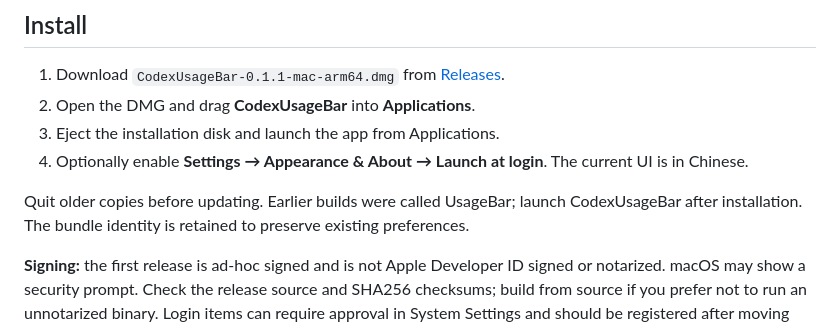
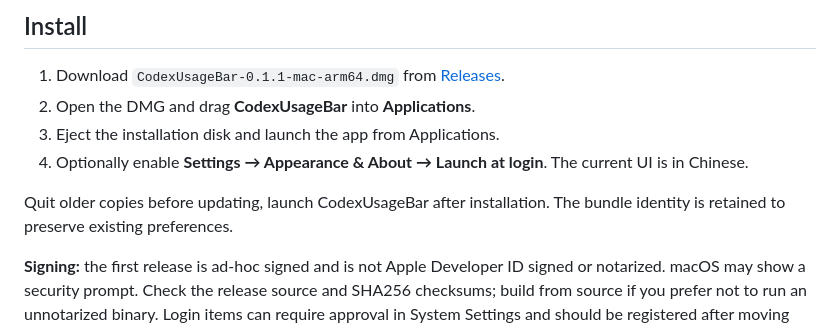
Before and after one commit to 1078302479/codex-usage-bar, a Markdown page: README.en.md, the part around the change. Rendered like a GitHub page.

Commit message:
Clarify update instructions in README
Reworded instructions for quitting older copies before updating.

```diff
--- a/README.en.md
+++ b/README.en.md
@@ -81,7 +81,7 @@ No Intel binary is provided and Intel hardware has not been validated. API-key-o
 3. Eject the installation disk and launch the app from Applications.
 4. Optionally enable **Settings → Appearance & About → Launch at login**. The current UI is in Chinese.
 
-Quit older copies before updating. Earlier builds were called UsageBar; launch CodexUsageBar after installation. The bundle identity is retained to preserve existing preferences.
+Quit older copies before updating, launch CodexUsageBar after installation. The bundle identity is retained to preserve existing preferences.
 
 **Signing:** the first release is ad-hoc signed and is not Apple Developer ID signed or notarized. macOS may show a security prompt. Check the release source and SHA256 checksums; build from source if you prefer not to run an unnotarized binary. Login items can require approval in System Settings and should be registered after moving the app to a stable location.
 
```
